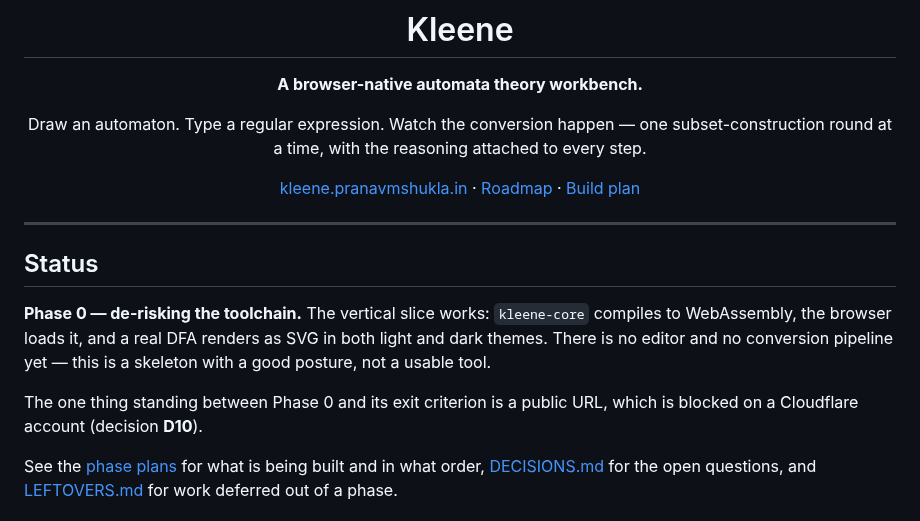
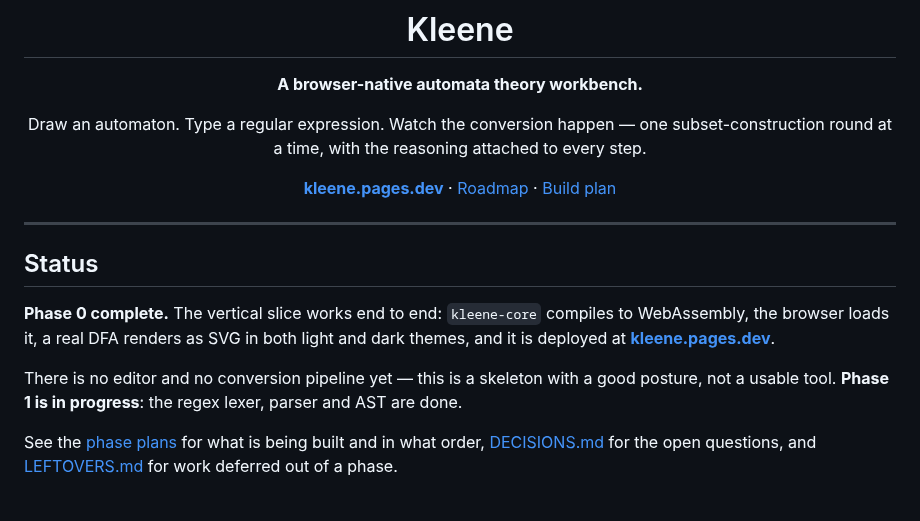
Before and after one commit to PranavShukla2/kleene, a Markdown page: README.md, the part around the change. Rendered like a GitHub page.

Commit message:
README: Phase 0 is complete and deployed
Points at the live kleene.pages.dev deployment rather than the custom
domain, which is not attached yet. Linking a URL that does not resolve is
worse than linking the one that does.

```diff
--- a/README.md
+++ b/README.md
@@ -7,7 +7,7 @@
 Draw an automaton. Type a regular expression. Watch the conversion happen —
 one subset-construction round at a time, with the reasoning attached to every step.
 
-[kleene.pranavmshukla.in](https://kleene.pranavmshukla.in) · [Roadmap](docs/ROADMAP.md) · [Build plan](docs/plan/README.md)
+**[kleene.pages.dev](https://kleene.pages.dev)** · [Roadmap](docs/ROADMAP.md) · [Build plan](docs/plan/README.md)
 
 </div>
 
@@ -15,13 +15,12 @@ one subset-construction round at a time, with the reasoning attached to every st
 
 ## Status
 
-**Phase 0 — de-risking the toolchain.** The vertical slice works: `kleene-core` compiles to
-WebAssembly, the browser loads it, and a real DFA renders as SVG in both light and dark
-themes. There is no editor and no conversion pipeline yet — this is a skeleton with a good
-posture, not a usable tool.
+**Phase 0 complete.** The vertical slice works end to end: `kleene-core` compiles to
+WebAssembly, the browser loads it, a real DFA renders as SVG in both light and dark themes,
+and it is deployed at **[kleene.pages.dev](https://kleene.pages.dev)**.
 
-The one thing standing between Phase 0 and its exit criterion is a public URL, which is
-blocked on a Cloudflare account (decision **D10**).
+There is no editor and no conversion pipeline yet — this is a skeleton with a good posture,
+not a usable tool. **Phase 1 is in progress**: the regex lexer, parser and AST are done.
 
 See the [phase plans](docs/plan/README.md) for what is being built and in what order,
 [DECISIONS.md](docs/plan/DECISIONS.md) for the open questions, and
```
